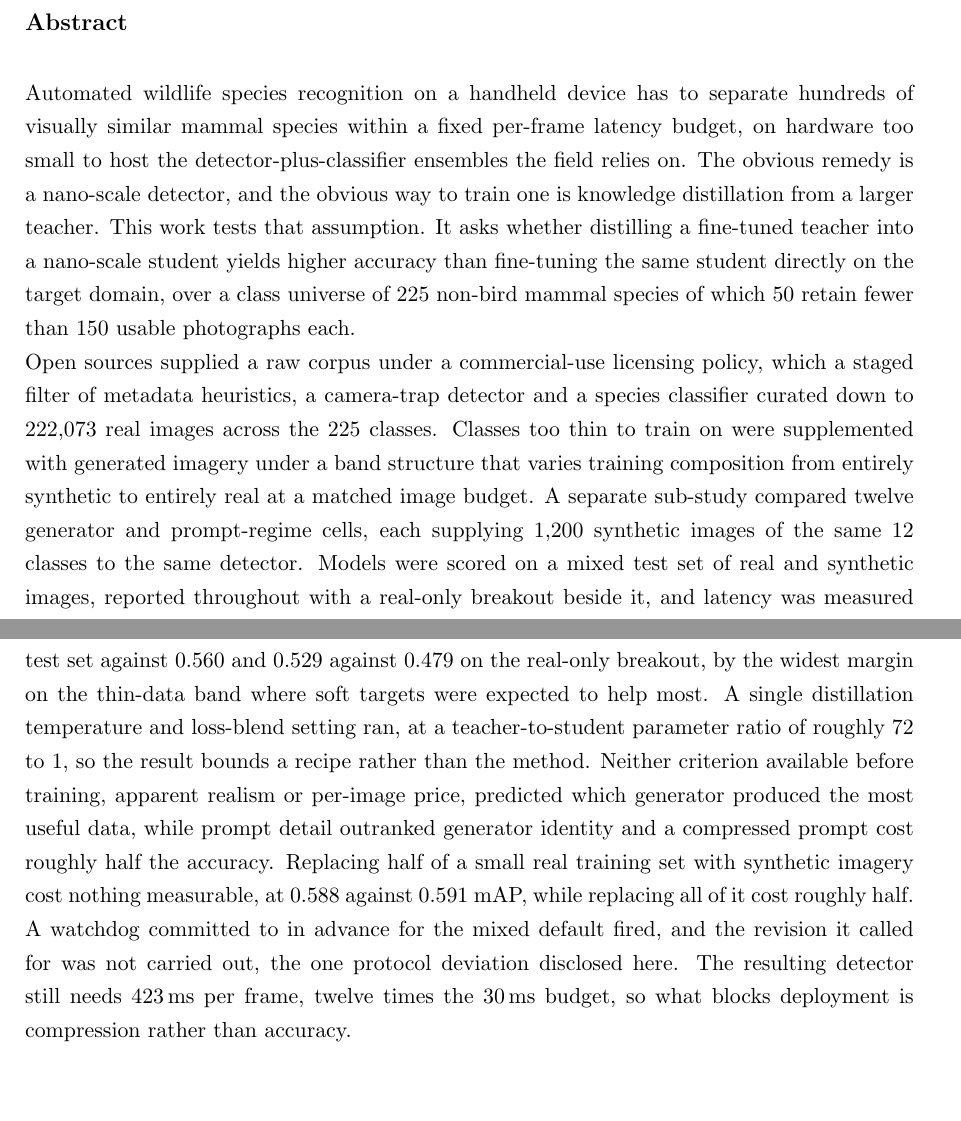
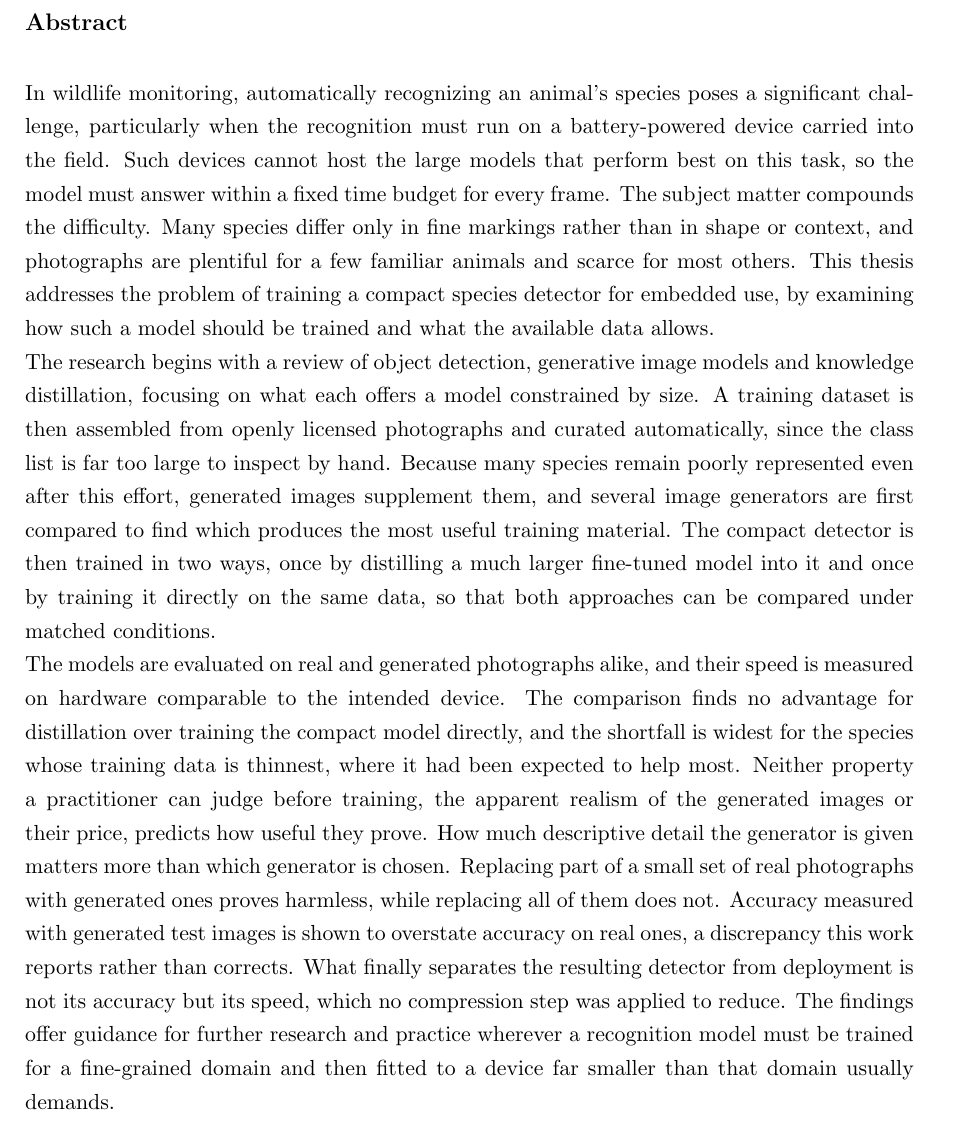
Before and after one commit to SimonHedrich/Master-Thesis, a LaTeX thesis (thesis/manuscript/main.tex, which reads thesis/manuscript/preamble/abstract_eng.tex): two parts of page 7 of 126 before the commit and part of page 7 of 126 after it, the two joined at a grey line, cut so that both start at the same text, the shorter picture padded with empty space. Compiled offline with pdfLaTeX.

Commit message:
docs: rewrite both abstracts in the bachelor thesis's register
The previous drafts were wrong in voice rather than in content. They read
as a compressed results chapter, with eighteen numeric figures, mAP
scores, millisecond latencies, hardware part numbers and a parameter
ratio. The bachelor thesis abstracts contain zero digits in either
language, and that is the target.

The reader these are now written for is a researcher skimming the
abstracts of many papers in this field. That reader does not need the
exact hardware or the exact class count. They need the line of reasoning:
deployment on embedded hardware is the motivation, model size is
therefore the binding constraint, knowledge distillation is the obvious
lever, and in this domain it did not help.

So no digits survive, including the hardware names that carried them.
Neither does mAP, the real-only breakout, the band structure or the
prompt regime, each replaced by plain language. Findings are stated
directionally as the bachelor thesis states its own: distillation shows
no advantage over training the compact model directly, neither apparent
realism nor price predicts how useful generated images prove, replacing
part of a small real training set is harmless while replacing all of it
is not, and accuracy measured with generated test images overstates
accuracy on real ones. That last one keeps the deviation this work
discloses, in the words "a discrepancy this work reports rather than
corrects".

Both run longer than the bachelor's 363 and 372 words, at 426 and 459,
because this thesis answers four research questions to its one.

The German is a translation rather than a separate composition. One
meaning error was caught on proofreading: "wie ausführlich der Generator
beschrieben wird" says how the generator is described, not how detailed
the prompt given to it is.

Co-Authored-By: Claude Opus 5 <noreply@anthropic.com>

```diff
--- a/thesis/manuscript/preamble/abstract_eng.tex
+++ b/thesis/manuscript/preamble/abstract_eng.tex
@@ -1,5 +1,5 @@
-Automated wildlife species recognition on a handheld device has to separate hundreds of visually similar mammal species within a fixed per-frame latency budget, on hardware too small to host the detector-plus-classifier ensembles the field relies on. The obvious remedy is a nano-scale detector, and the obvious way to train one is knowledge distillation from a larger teacher. This work tests that assumption. It asks whether distilling a fine-tuned teacher into a nano-scale student yields higher accuracy than fine-tuning the same student directly on the target domain, over a class universe of $225$ non-bird mammal species of which $50$ retain fewer than $150$ usable photographs each.
+In wildlife monitoring, automatically recognizing an animal's species poses a significant challenge, particularly when the recognition must run on a battery-powered device carried into the field. Such devices cannot host the large models that perform best on this task, so the model must answer within a fixed time budget for every frame. The subject matter compounds the difficulty. Many species differ only in fine markings rather than in shape or context, and photographs are plentiful for a few familiar animals and scarce for most others. This thesis addresses the problem of training a compact species detector for embedded use, by examining how such a model should be trained and what the available data allows.
 
-Open sources supplied a raw corpus under a commercial-use licensing policy, which a staged filter of metadata heuristics, a camera-trap detector and a species classifier curated down to $222{,}073$ real images across the $225$ classes. Classes too thin to train on were supplemented with generated imagery under a band structure that varies training composition from entirely synthetic to entirely real at a matched image budget. A separate sub-study compared twelve generator and prompt-regime cells, each supplying $1{,}200$ synthetic images of the same $12$ classes to the same detector. Models were scored on a mixed test set of real and synthetic images, reported throughout with a real-only breakout beside it, and latency was measured on a \textit{Raspberry Pi 400} proxy for the \textit{Qualcomm QCS605} target.
+The research begins with a review of object detection, generative image models and knowledge distillation, focusing on what each offers a model constrained by size. A training dataset is then assembled from openly licensed photographs and curated automatically, since the class list is far too large to inspect by hand. Because many species remain poorly represented even after this effort, generated images supplement them, and several image generators are first compared to find which produces the most useful training material. The compact detector is then trained in two ways, once by distilling a much larger fine-tuned model into it and once by training it directly on the same data, so that both approaches can be compared under matched conditions.
 
-Distillation lost. Direct fine-tuning led in all $17$ reported cells, at $0.599$ mAP on the mixed test set against $0.560$ and $0.529$ against $0.479$ on the real-only breakout, by the widest margin on the thin-data band where soft targets were expected to help most. A single distillation temperature and loss-blend setting ran, at a teacher-to-student parameter ratio of roughly $72$ to $1$, so the result bounds a recipe rather than the method. Neither criterion available before training, apparent realism or per-image price, predicted which generator produced the most useful data, while prompt detail outranked generator identity and a compressed prompt cost roughly half the accuracy. Replacing half of a small real training set with synthetic imagery cost nothing measurable, at $0.588$ against $0.591$ mAP, while replacing all of it cost roughly half. A watchdog committed to in advance for the mixed default fired, and the revision it called for was not carried out, the one protocol deviation disclosed here. The resulting detector still needs $423$\,ms per frame, twelve times the $30$\,ms budget, so what blocks deployment is compression rather than accuracy.
+The models are evaluated on real and generated photographs alike, and their speed is measured on hardware comparable to the intended device. The comparison finds no advantage for distillation over training the compact model directly, and the shortfall is widest for the species whose training data is thinnest, where it had been expected to help most. Neither property a practitioner can judge before training, the apparent realism of the generated images or their price, predicts how useful they prove. How much descriptive detail the generator is given matters more than which generator is chosen. Replacing part of a small set of real photographs with generated ones proves harmless, while replacing all of them does not. Accuracy measured with generated test images is shown to overstate accuracy on real ones, a discrepancy this work reports rather than corrects. What finally separates the resulting detector from deployment is not its accuracy but its speed, which no compression step was applied to reduce. The findings offer guidance for further research and practice wherever a recognition model must be trained for a fine-grained domain and then fitted to a device far smaller than that domain usually demands.
```
Also changed, not shown: thesis/manuscript/preamble/abstract_ger.tex (+3 -3 lines).
